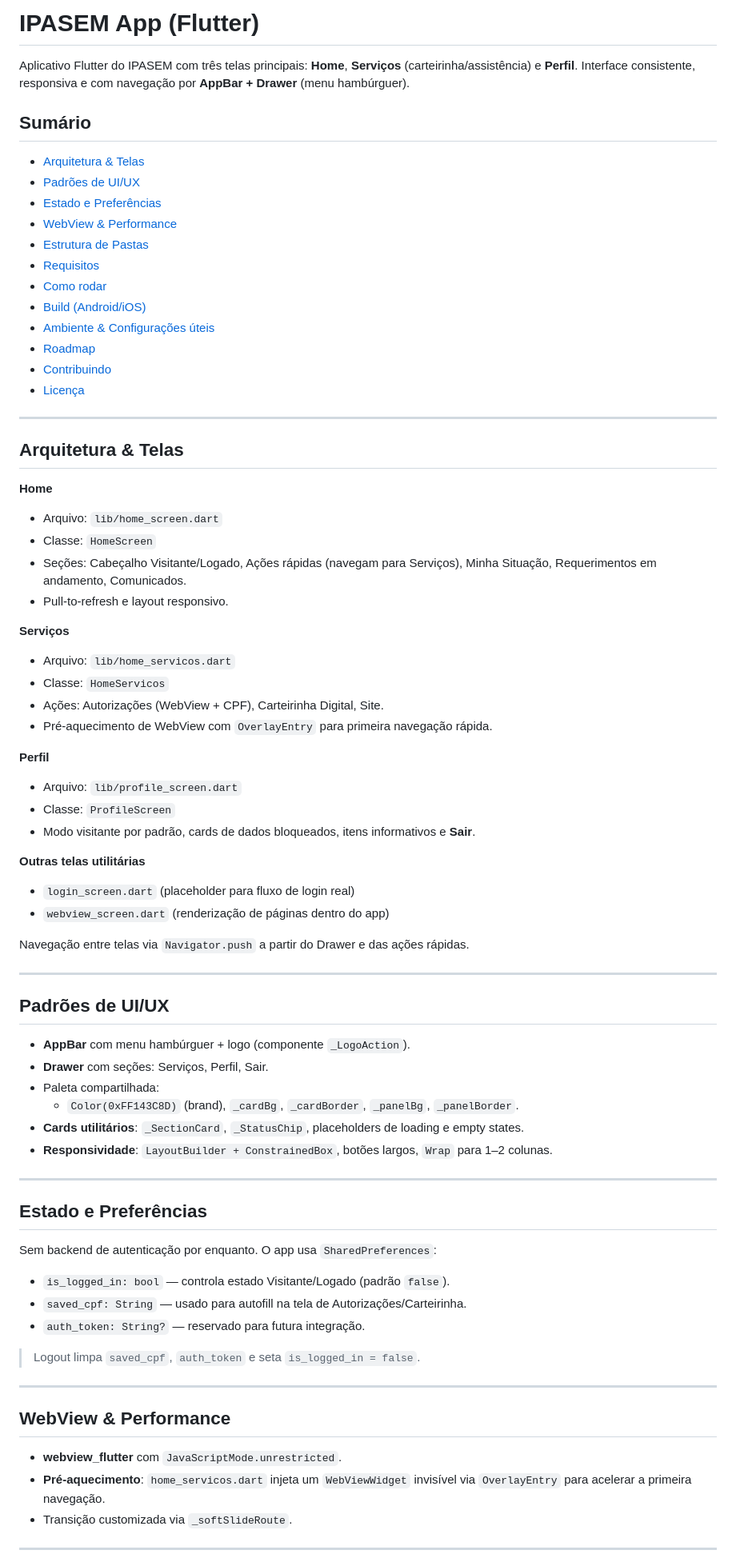
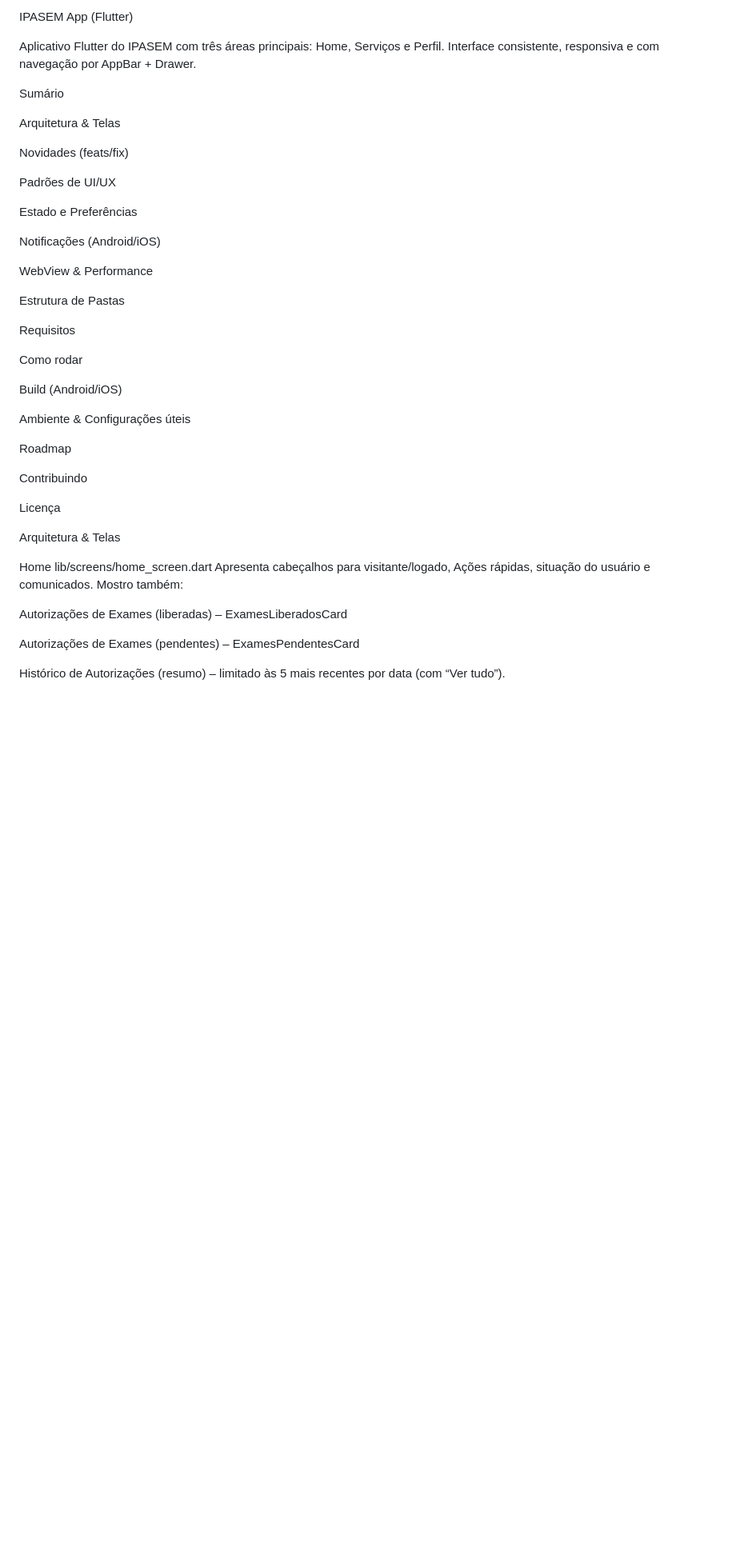
Before and after one commit to FelisbertoJPG/Flutter-Ipasem, a Markdown page: README.md, the part around one of its changes. Shown at 80% size. Drawn GitHub-style; blank space fills up the shorter version.

```diff
--- a/README.md
+++ b/README.md
@@ -1,78 +1,46 @@
-# IPASEM App (Flutter)
+IPASEM App (Flutter)
 
-Aplicativo Flutter do IPASEM com três telas principais: **Home**, **Serviços** (carteirinha/assistência) e **Perfil**. Interface consistente, responsiva e com navegação por **AppBar + Drawer** (menu hambúrguer).
+Aplicativo Flutter do IPASEM com três áreas principais: Home, Serviços e Perfil. Interface consistente, responsiva e com navegação por AppBar + Drawer.
 
-## Sumário
-- [Arquitetura & Telas](#arquitetura--telas)
-- [Padrões de UI/UX](#padrões-de-uiux)
-- [Estado e Preferências](#estado-e-preferências)
-- [WebView & Performance](#webview--performance)
-- [Estrutura de Pastas](#estrutura-de-pastas)
-- [Requisitos](#requisitos)
-- [Como rodar](#como-rodar)
-- [Build (Android/iOS)](#build-androidios)
-- [Ambiente & Configurações úteis](#ambiente--configurações-úteis)
-- [Roadmap](#roadmap)
-- [Contribuindo](#contribuindo)
-- [Licença](#licença)
+Sumário
 
----
+Arquitetura & Telas
 
-## Arquitetura & Telas
+Novidades (feats/fix)
 
-**Home**
-- Arquivo: `lib/home_screen.dart`
-- Classe: `HomeScreen`
-- Seções: Cabeçalho Visitante/Logado, Ações rápidas (navegam para Serviços), Minha Situação, Requerimentos em andamento, Comunicados.
-- Pull-to-refresh e layout responsivo.
+Padrões de UI/UX
 
-**Serviços**
-- Arquivo: `lib/home_servicos.dart`
-- Classe: `HomeServicos`
-- Ações: Autorizações (WebView + CPF), Carteirinha Digital, Site.
-- Pré-aquecimento de WebView com `OverlayEntry` para primeira navegação rápida.
+Estado e Preferências
 
-**Perfil**
-- Arquivo: `lib/profile_screen.dart`
-- Classe: `ProfileScreen`
-- Modo visitante por padrão, cards de dados bloqueados, itens informativos e **Sair**.
+Notificações (Android/iOS)
 
-**Outras telas utilitárias**
-- `login_screen.dart` (placeholder para fluxo de login real)
-- `webview_screen.dart` (renderização de páginas dentro do app)
+WebView & Performance
 
-Navegação entre telas via `Navigator.push` a partir do Drawer e das ações rápidas.
+Estrutura de Pastas
 
----
+Requisitos
 
-## Padrões de UI/UX
+Como rodar
 
-- **AppBar** com menu hambúrguer + logo (componente `_LogoAction`).
-- **Drawer** com seções: Serviços, Perfil, Sair.
-- Paleta compartilhada:
-  - `Color(0xFF143C8D)` (brand), `_cardBg`, `_cardBorder`, `_panelBg`, `_panelBorder`.
-- **Cards utilitários**: `_SectionCard`, `_StatusChip`, placeholders de loading e empty states.
-- **Responsividade**: `LayoutBuilder + ConstrainedBox`, botões largos, `Wrap` para 1–2 colunas.
+Build (Android/iOS)
 
----
+Ambiente & Configurações úteis
 
-## Estado e Preferências
+Roadmap
 
-Sem backend de autenticação por enquanto. O app usa `SharedPreferences`:
+Contribuindo
 
-- `is_logged_in: bool` — controla estado Visitante/Logado (padrão `false`).
-- `saved_cpf: String` — usado para autofill na tela de Autorizações/Carteirinha.
-- `auth_token: String?` — reservado para futura integração.
+Licença
 
-> Logout limpa `saved_cpf`, `auth_token` e seta `is_logged_in = false`.
+Arquitetura & Telas
 
----
+Home
+lib/screens/home_screen.dart
+Apresenta cabeçalhos para visitante/logado, Ações rápidas, situação do usuário e comunicados. Mostro também:
 
-## WebView & Performance
+Autorizações de Exames (liberadas) – ExamesLiberadosCard
 
-- **webview_flutter** com `JavaScriptMode.unrestricted`.
-- **Pré-aquecimento**: `home_servicos.dart` injeta um `WebViewWidget` invisível via `OverlayEntry` para acelerar a primeira navegação.
-- Transição customizada via `_softSlideRoute`.
+Autorizações de Exames (pendentes) – ExamesPendentesCard
 
----
+Histórico de Autorizações (resumo) – limitado às 5 mais recentes por data (com “Ver tudo”).
 
```
Also changed, not shown: other parts of README.md (+182 -73 lines).
